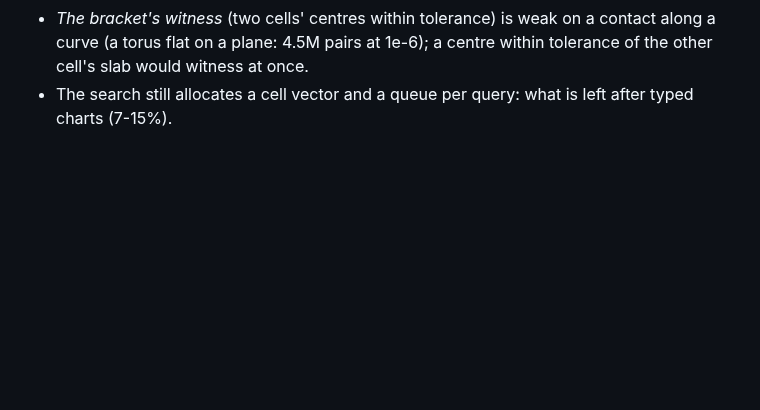
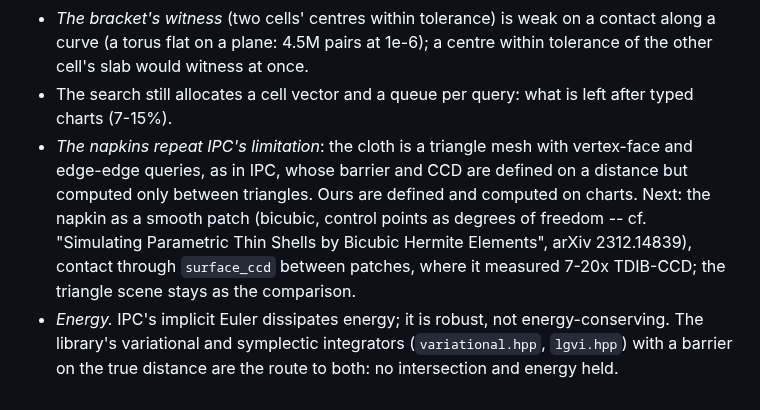
Before and after one commit to Vaniell0/spatium, a Markdown page: docs/findings-2026-09.md, the part around the change. Drawn GitHub-style; blank space fills up the shorter version.

```diff
--- a/docs/findings-2026-09.md
+++ b/docs/findings-2026-09.md
@@ -519,3 +519,15 @@ not a materialiser.
   centre within tolerance of the other cell's slab would witness at once.
 - The search still allocates a cell vector and a queue per query: what is
   left after typed charts (7-15%).
+- *The napkins repeat IPC's limitation*: the cloth is a triangle mesh with
+  vertex-face and edge-edge queries, as in IPC, whose barrier and CCD are
+  defined on a distance but computed only between triangles. Ours are
+  defined and computed on charts. Next: the napkin as a smooth patch
+  (bicubic, control points as degrees of freedom -- cf. "Simulating
+  Parametric Thin Shells by Bicubic Hermite Elements", arXiv 2312.14839),
+  contact through `surface_ccd` between patches, where it measured 7-20x
+  TDIB-CCD; the triangle scene stays as the comparison.
+- *Energy.* IPC's implicit Euler dissipates energy; it is robust, not
+  energy-conserving. The library's variational and symplectic integrators
+  (`variational.hpp`, `lgvi.hpp`) with a barrier on the true distance are
+  the route to both: no intersection and energy held.
```
Also changed, not shown: CLAUDE.md (+6 -0 lines).
